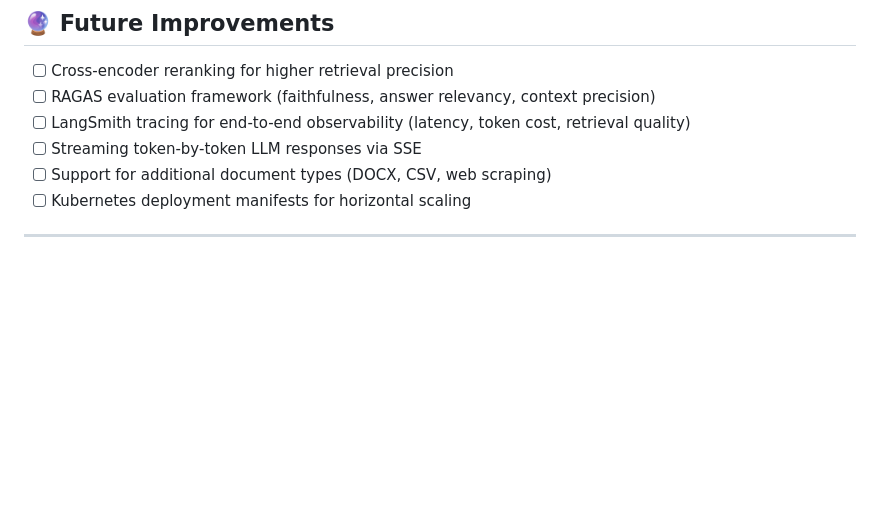
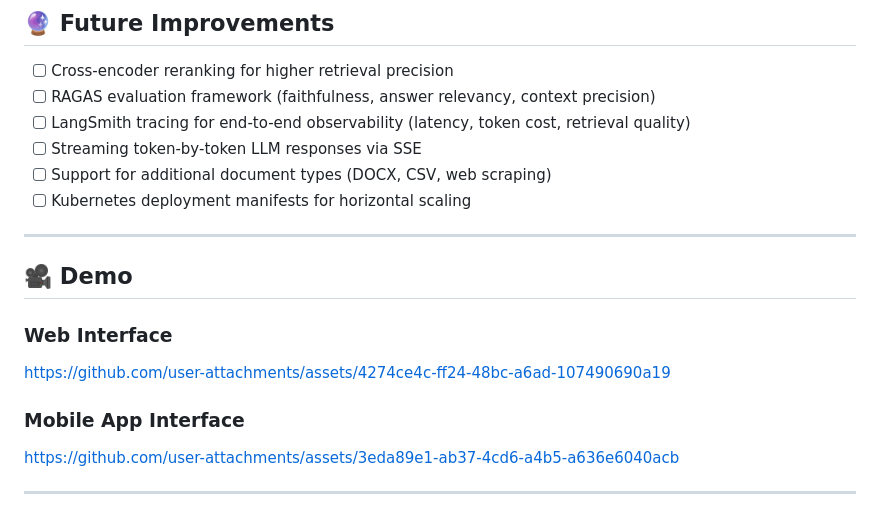
Before and after one commit to Shivanirao2000/Fullstack-RAG-Chatbot-LLM-Embeddings, a Markdown page: README.md, the part around the change. GitHub-like rendering; blank space fills up the shorter version.

```diff
--- a/README.md
+++ b/README.md
@@ -203,3 +203,16 @@ The Android app is built as a **Trusted Web Activity (TWA)** — a Chrome Custom
 - [ ] Kubernetes deployment manifests for horizontal scaling
 
 ---
+## 🎥 Demo
+
+### Web Interface
+
+https://github.com/user-attachments/assets/4274ce4c-ff24-48bc-a6ad-107490690a19
+
+
+
+### Mobile App Interface
+
+https://github.com/user-attachments/assets/3eda89e1-ab37-4cd6-a4b5-a636e6040acb
+
+---
```
